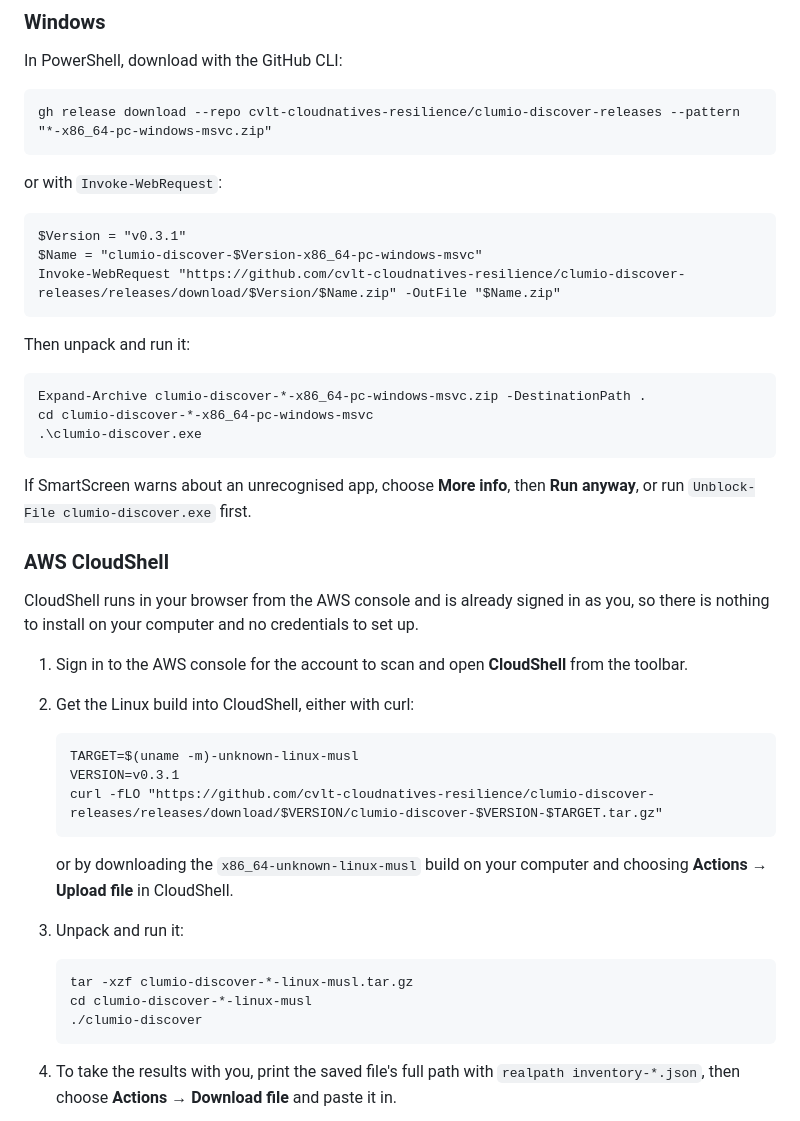
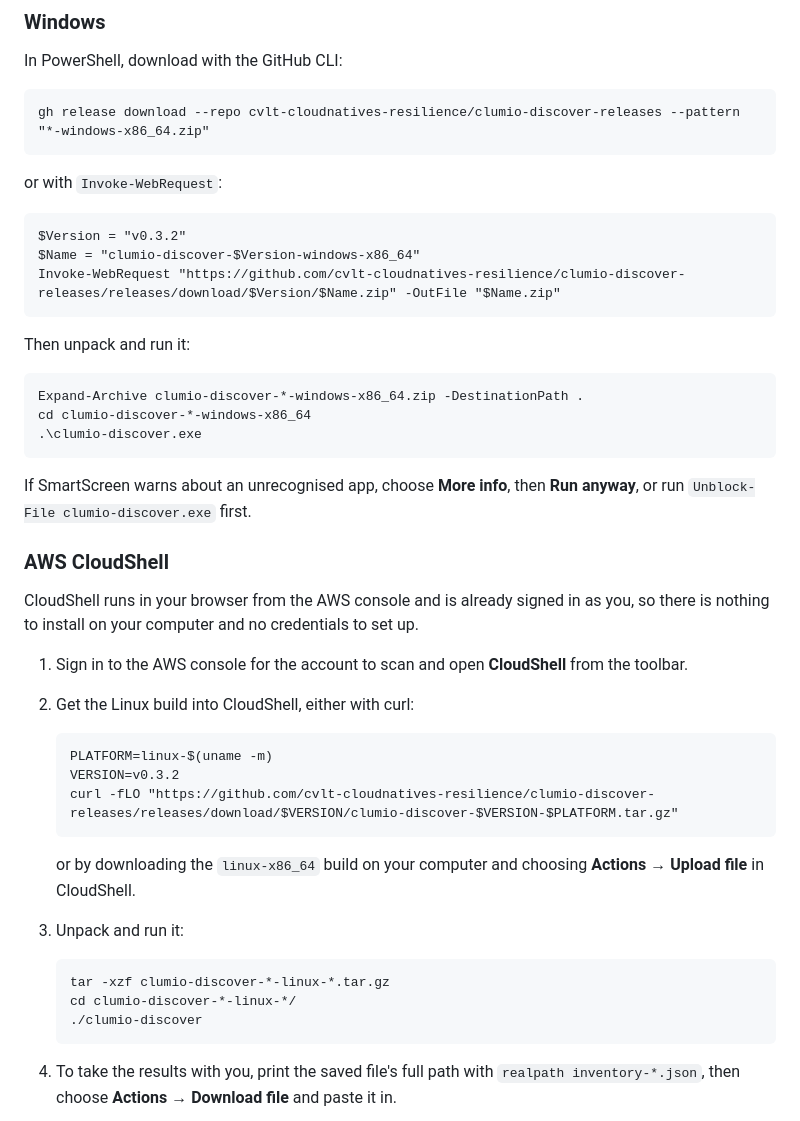
Before and after one commit to cvlt-cloudnatives-resilience/clumio-discover, a Markdown page: README.md, the part around one of its changes. GitHub-like rendering.

````diff
--- a/README.md
+++ b/README.md
@@ -85,22 +86,22 @@ xattr -d com.apple.quarantine clumio-discover
 In PowerShell, download with the GitHub CLI:
 
 ```
-gh release download --repo cvlt-cloudnatives-resilience/clumio-discover-releases --pattern "*-x86_64-pc-windows-msvc.zip"
+gh release download --repo cvlt-cloudnatives-resilience/clumio-discover-releases --pattern "*-windows-x86_64.zip"
 ```
 
 or with `Invoke-WebRequest`:
 
 ```
-$Version = "v0.3.1"
-$Name = "clumio-discover-$Version-x86_64-pc-windows-msvc"
+$Version = "v0.3.2"
+$Name = "clumio-discover-$Version-windows-x86_64"
 Invoke-WebRequest "https://github.com/cvlt-cloudnatives-resilience/clumio-discover-releases/releases/download/$Version/$Name.zip" -OutFile "$Name.zip"
 ```
 
 Then unpack and run it:
 
 ```
-Expand-Archive clumio-discover-*-x86_64-pc-windows-msvc.zip -DestinationPath .
-cd clumio-discover-*-x86_64-pc-windows-msvc
+Expand-Archive clumio-discover-*-windows-x86_64.zip -DestinationPath .
+cd clumio-discover-*-windows-x86_64
 .\clumio-discover.exe
 ```
 
@@ -118,18 +119,18 @@ set up.
 2. Get the Linux build into CloudShell, either with curl:
 
    ```
-   TARGET=$(uname -m)-unknown-linux-musl
-   VERSION=v0.3.1
-   curl -fLO "https://github.com/cvlt-cloudnatives-resilience/clumio-discover-releases/releases/download/$VERSION/clumio-discover-$VERSION-$TARGET.tar.gz"
+   PLATFORM=linux-$(uname -m)
+   VERSION=v0.3.2
+   curl -fLO "https://github.com/cvlt-cloudnatives-resilience/clumio-discover-releases/releases/download/$VERSION/clumio-discover-$VERSION-$PLATFORM.tar.gz"
    ```
 
-   or by downloading the `x86_64-unknown-linux-musl` build on your computer and
+   or by downloading the `linux-x86_64` build on your computer and
    choosing **Actions → Upload file** in CloudShell.
 3. Unpack and run it:
 
    ```
-   tar -xzf clumio-discover-*-linux-musl.tar.gz
-   cd clumio-discover-*-linux-musl
+   tar -xzf clumio-discover-*-linux-*.tar.gz
+   cd clumio-discover-*-linux-*/
    ./clumio-discover
    ```
 
````
Also changed, not shown: other parts of README.md (+14 -13 lines), CHANGELOG.md (added, +24 -0 lines), image copy.png (added), 3 other files.
